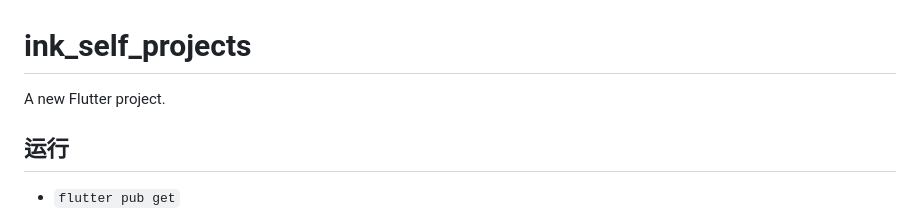
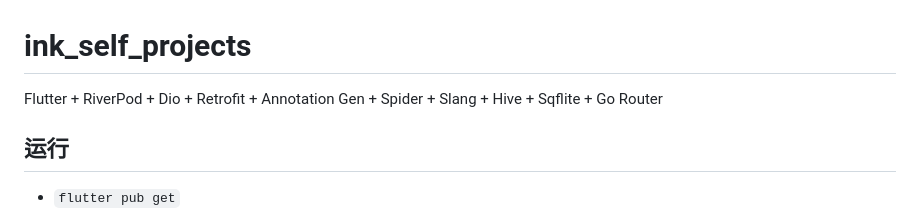
Before and after one commit to Danielqiuf/ink_flutter, a Markdown page: README.md, the part around the change. Rendered like a GitHub page.

Commit message:
md标题

```diff
--- a/README.md
+++ b/README.md
@@ -1,6 +1,6 @@
 # ink_self_projects
 
-A new Flutter project.
+Flutter + RiverPod + Dio + Retrofit + Annotation Gen + Spider + Slang + Hive + Sqflite + Go Router
 
 ## 运行
 
```
